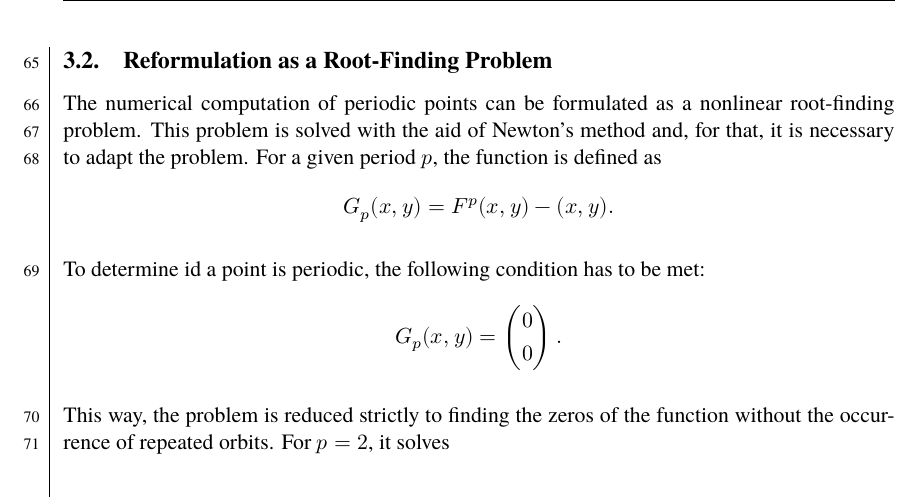
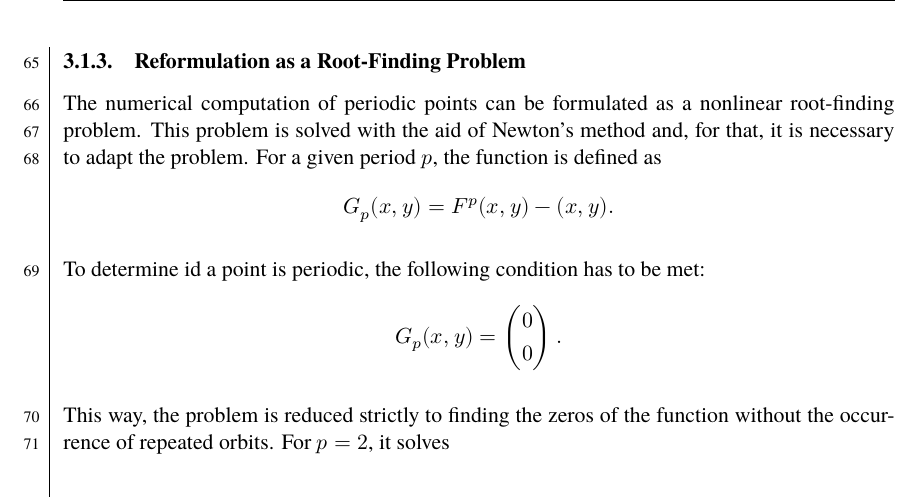
Before and after one commit to dragonesk22/MOCS, a LaTeX document (reports/L1/src/main.tex, which reads reports/L1/src/texfiles/fixed_points_theory.tex): part of page 8 of 21, cut so that both start at the same text. Compiled offline with XeLaTeX; a missing font is replaced by an installed copy or a similar font.

Commit message:
Update fixed_points_theory.tex

```diff
--- a/reports/L1/src/texfiles/fixed_points_theory.tex
+++ b/reports/L1/src/texfiles/fixed_points_theory.tex
@@ -57,7 +57,7 @@ F^2(x,y)=(x,y),
 \]
 but it should not be classified as a genuine period-2 point, because it already returns to itself after one iteration. Therefore, after solving the equation \(F^p(x,y)=(x,y)\), it is necessary to verify that the solution does not have a smaller period.
 
-\subsection{Reformulation as a Root-Finding Problem}
+\subsubsection{Reformulation as a Root-Finding Problem}
 
 The numerical computation of periodic points can be formulated as a nonlinear root-finding problem. This problem is solved with the aid of Newton's method and, for that, it is necessary to adapt the problem. For a given period \(p\), the function is defined as
 \[
```
